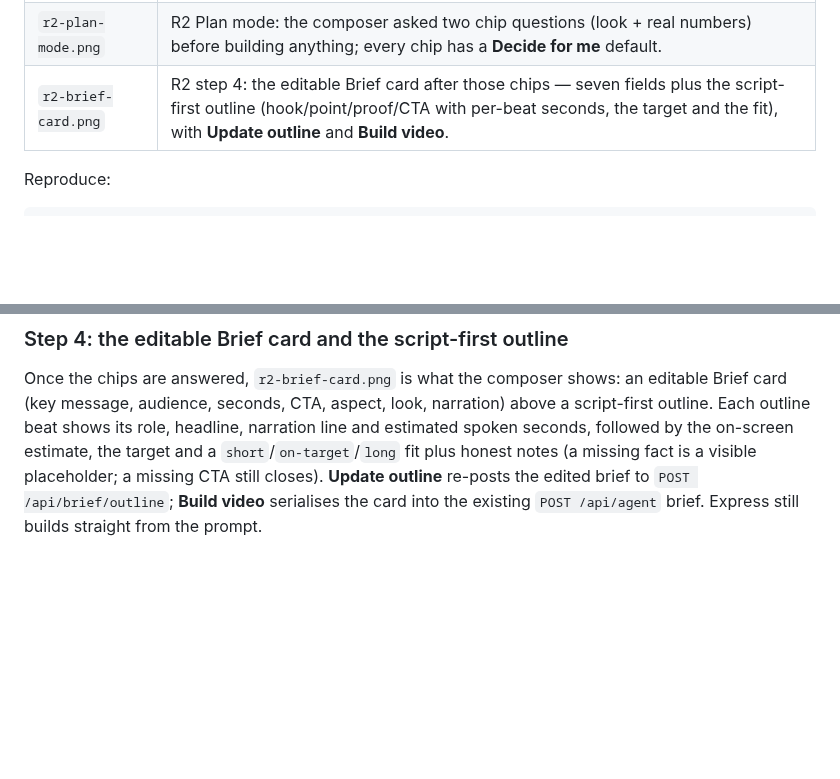
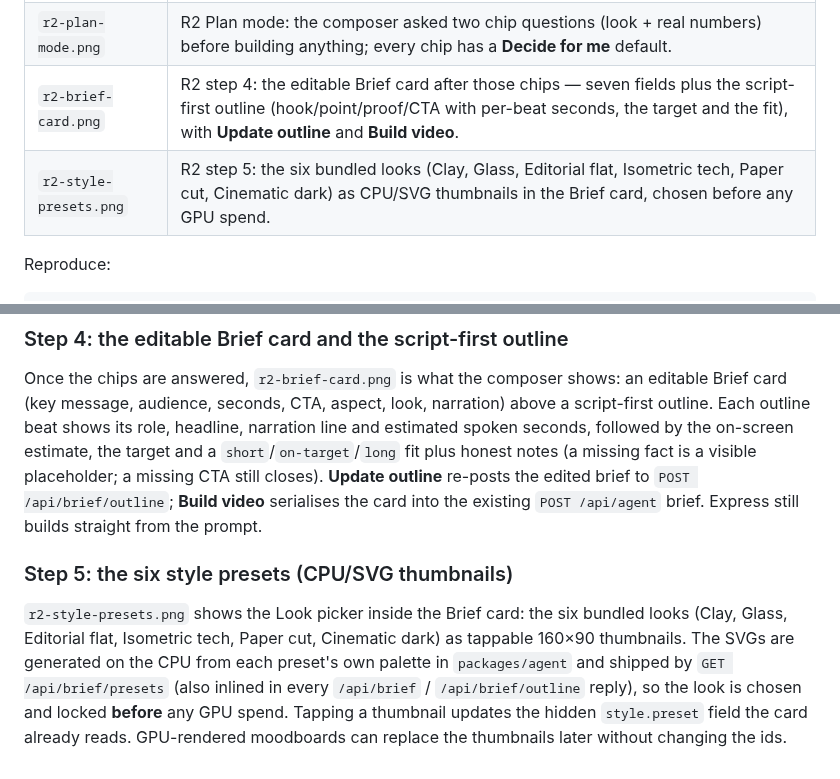
Before and after one commit to mojomast/comfyrizz, a Markdown page: docs/ui/README.md, 2 parts joined by grey strips. Drawn GitHub-style; blank space fills up the shorter version.

Commit message:
R2: six style-preset thumbnails in the Brief card (step 5c)

```diff
--- a/docs/ui/README.md
+++ b/docs/ui/README.md
@@ -11,6 +11,7 @@ the `u1-after*.jpg` shots are the U1 polish pass.
 | `u1-after-agent.jpg` | U1 after submitting a brief: the composer ran the local agent, the storyboard/assets refreshed, and the GPU-pending asset is carded with its procedural fallback and `pending spend` chip. |
 | `r2-plan-mode.png` | R2 Plan mode: the composer asked two chip questions (look + real numbers) before building anything; every chip has a **Decide for me** default. |
 | `r2-brief-card.png` | R2 step 4: the editable Brief card after those chips — seven fields plus the script-first outline (hook/point/proof/CTA with per-beat seconds, the target and the fit), with **Update outline** and **Build video**. |
+| `r2-style-presets.png` | R2 step 5: the six bundled looks (Clay, Glass, Editorial flat, Isometric tech, Paper cut, Cinematic dark) as CPU/SVG thumbnails in the Brief card, chosen before any GPU spend. |
 
 Reproduce:
 
@@ -44,3 +45,13 @@ on-screen estimate, the target and a `short`/`on-target`/`long` fit plus honest
 fact is a visible placeholder; a missing CTA still closes). **Update outline** re-posts the edited
 brief to `POST /api/brief/outline`; **Build video** serialises the card into the existing
 `POST /api/agent` brief. Express still builds straight from the prompt.
+
+### Step 5: the six style presets (CPU/SVG thumbnails)
+
+`r2-style-presets.png` shows the Look picker inside the Brief card: the six bundled looks (Clay,
+Glass, Editorial flat, Isometric tech, Paper cut, Cinematic dark) as tappable 160×90 thumbnails. The
+SVGs are generated on the CPU from each preset's own palette in `packages/agent` and shipped by
+`GET /api/brief/presets` (also inlined in every `/api/brief` / `/api/brief/outline` reply), so the
+look is chosen and locked **before** any GPU spend. Tapping a thumbnail updates the hidden
+`style.preset` field the card already reads. GPU-rendered moodboards can replace the thumbnails
+later without changing the ids.
```
Also changed, not shown: apps/web/README.md (+13 -0 lines), docs/ui/r2-style-presets.png (added), 2 other files.
